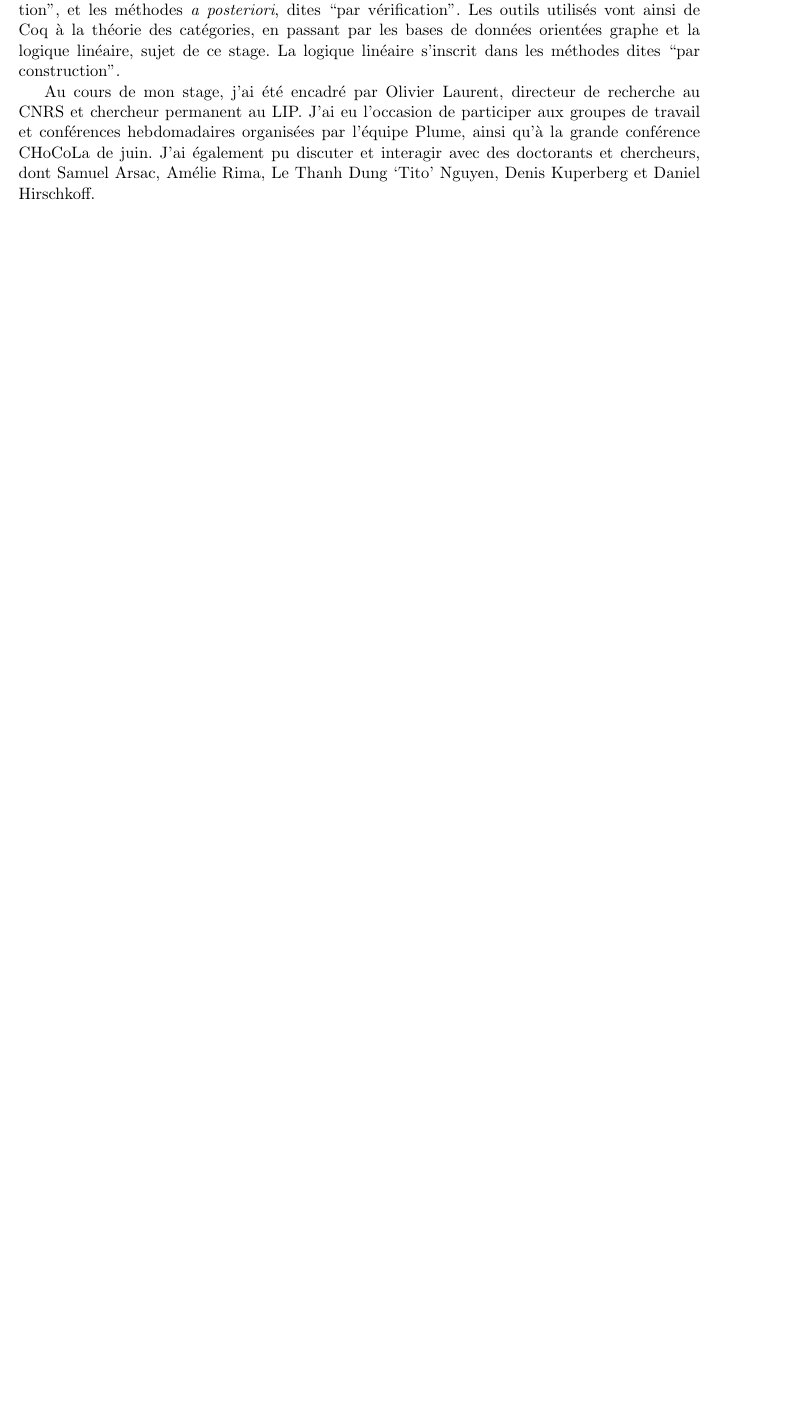
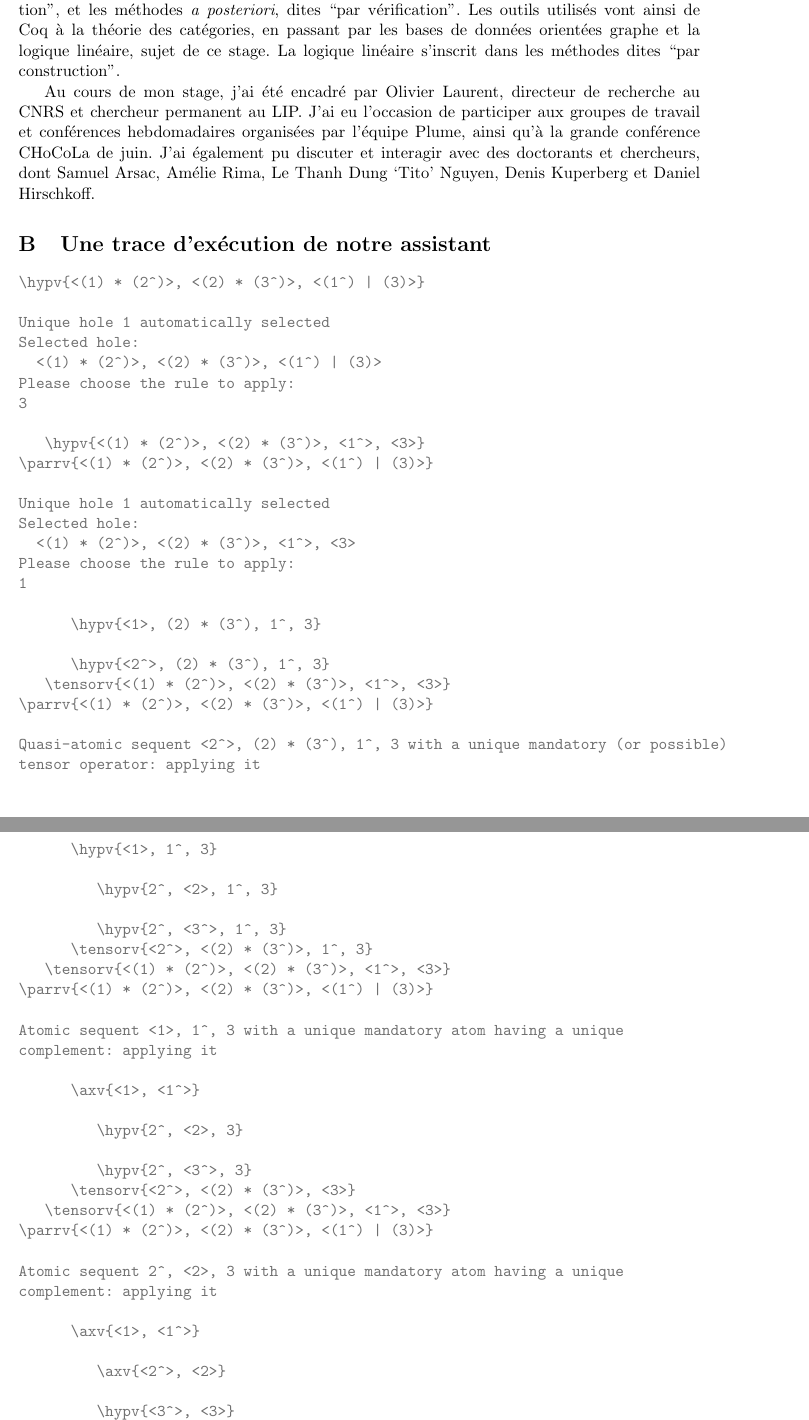
Before and after one commit to jonas-trms/mll_prover, a LaTeX document (rapport_stage.tex): part of page 22 of 30 before the commit and two parts of pages 22 and 23 of 31 after it, the two joined at a grey line, cut so that both start at the same text, the shorter picture padded with empty space. Compiled offline with pdfLaTeX.

Commit message:
Ajout d'une trace d'exécution

```diff
--- a/rapport_stage.tex
+++ b/rapport_stage.tex
@@ -1360,6 +1360,86 @@ L'équipe Plume travaille plus particulièrement sur la théorie de la preuve et
 
 Au cours de mon stage, j'ai été encadré par Olivier Laurent, directeur de recherche au CNRS et chercheur permanent au LIP. J'ai eu l'occasion de participer aux groupes de travail et conférences hebdomadaires organisées par l'équipe Plume, ainsi qu'à la grande conférence CHoCoLa de juin. J'ai également pu discuter et interagir avec des doctorants et chercheurs, dont Samuel Arsac, Amélie Rima, Le Thanh Dung ‘Tito’ Nguyen, Denis Kuperberg et Daniel Hirschkoff.
 
+\section{Une trace d'exécution de notre assistant}
+\label{exec_trace}
+\begin{minted}{shell-session}
+\hypv{<(1) * (2^)>, <(2) * (3^)>, <(1^) | (3)>}
+
+Unique hole 1 automatically selected
+Selected hole:
+  <(1) * (2^)>, <(2) * (3^)>, <(1^) | (3)>
+Please choose the rule to apply:
+3
+
+   \hypv{<(1) * (2^)>, <(2) * (3^)>, <1^>, <3>}
+\parrv{<(1) * (2^)>, <(2) * (3^)>, <(1^) | (3)>}
+
+Unique hole 1 automatically selected
+Selected hole:
+  <(1) * (2^)>, <(2) * (3^)>, <1^>, <3>
+Please choose the rule to apply:
+1
+
+      \hypv{<1>, (2) * (3^), 1^, 3}
+
+      \hypv{<2^>, (2) * (3^), 1^, 3}
+   \tensorv{<(1) * (2^)>, <(2) * (3^)>, <1^>, <3>}
+\parrv{<(1) * (2^)>, <(2) * (3^)>, <(1^) | (3)>}
+
+Quasi-atomic sequent <2^>, (2) * (3^), 1^, 3 with a unique mandatory (or possible)
+tensor operator: applying it
+
+      \hypv{<1>, 1^, 3}
+
+         \hypv{2^, <2>, 1^, 3}
+
+         \hypv{2^, <3^>, 1^, 3}
+      \tensorv{<2^>, <(2) * (3^)>, 1^, 3}
+   \tensorv{<(1) * (2^)>, <(2) * (3^)>, <1^>, <3>}
+\parrv{<(1) * (2^)>, <(2) * (3^)>, <(1^) | (3)>}
+
+Atomic sequent <1>, 1^, 3 with a unique mandatory atom having a unique
+complement: applying it
+
+      \axv{<1>, <1^>}
+
+         \hypv{2^, <2>, 3}
+
+         \hypv{2^, <3^>, 3}
+      \tensorv{<2^>, <(2) * (3^)>, <3>}
+   \tensorv{<(1) * (2^)>, <(2) * (3^)>, <1^>, <3>}
+\parrv{<(1) * (2^)>, <(2) * (3^)>, <(1^) | (3)>}
+
+Atomic sequent 2^, <2>, 3 with a unique mandatory atom having a unique
+complement: applying it
+
+      \axv{<1>, <1^>}
+
+         \axv{<2^>, <2>}
+
+         \hypv{<3^>, <3>}
+      \tensorv{<2^>, <(2) * (3^)>, <3>}
+   \tensorv{<(1) * (2^)>, <(2) * (3^)>, <1^>, <3>}
+\parrv{<(1) * (2^)>, <(2) * (3^)>, <(1^) | (3)>}
+
+Atomic sequent <3^>, <3> having only two mandatory and dual atoms:
+applying them
+
+Proven!
+
+\begin{prooftree}
+      \axv{{X_1}\orth, X_1}
+
+         \axv{{X_2}\orth, X_2}
+
+         \axv{{X_3}\orth, X_3}
+      \tensorv{{X_2}\orth, (X_2) \tensor ({X_3}\orth), X_3}
+   \tensorv{{X_1}\orth, (X_1) \tensor ({X_2}\orth), (X_2) \tensor ({X_3}\orth), X_3}
+   \permv{3 \;1 \;2 \;4}{(X_1) \tensor ({X_2}\orth), (X_2) \tensor ({X_3}\orth), {X_1}\orth, X_3}
+\parrv{(X_1) \tensor ({X_2}\orth), (X_2) \tensor ({X_3}\orth), ({X_1}\orth) \parr (X_3)}
+\end{prooftree}
+\end{minted}
+
 \section{Démonstrations annexes}
 
 \begin{demonstrationappendix}
```
Also changed, not shown: rapport_stage.tex (2 more changed lines).
